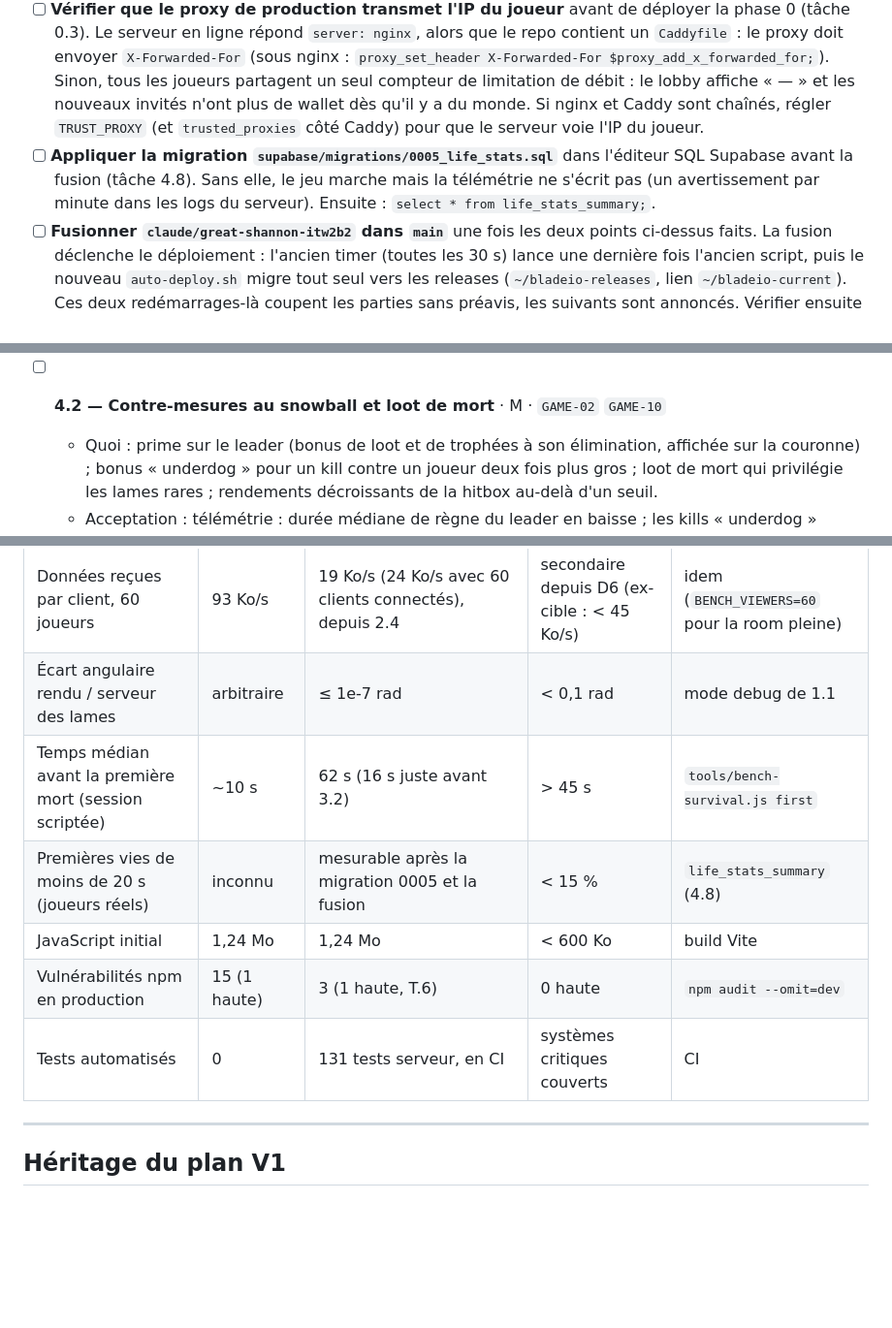
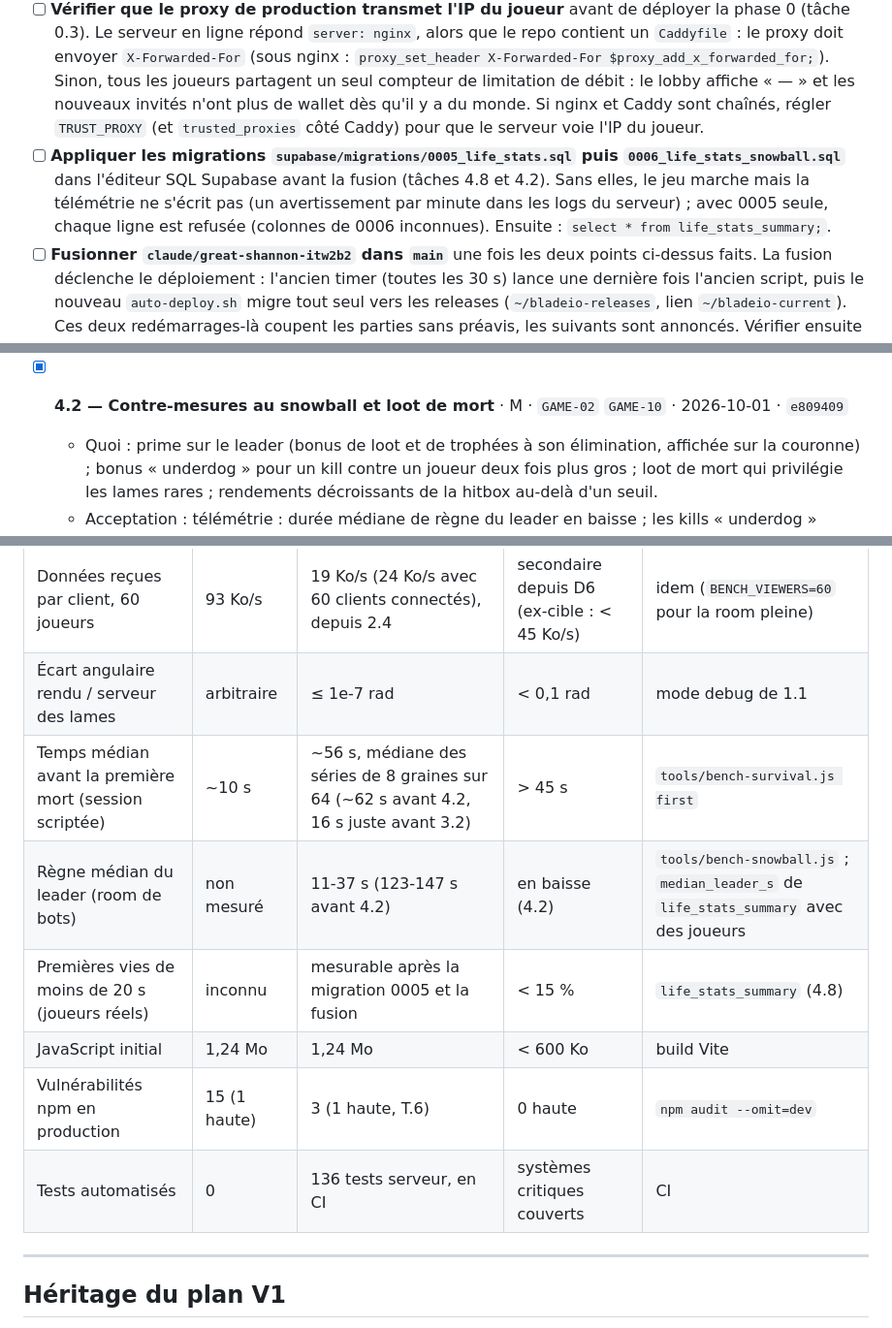
Before and after one commit to A-Jeaugey/blades-io, a Markdown page: PLAN.md, 3 parts joined by grey strips. Shown at 97% size. Drawn GitHub-style; blank space fills up the shorter version.

Commit message:
Plan : 4.2 cochée
Co-Authored-By: Claude Opus 5.5 <noreply@anthropic.com>
Claude-Session: https://claude.ai/code/session_01Na6aeQArmtCdPGQLQtSzqG

```diff
--- a/PLAN.md
+++ b/PLAN.md
@@ -12,7 +12,7 @@ Il découle de l'audit du 2026-09-24 : [`docs/AUDIT-2026-09.md`](docs/AUDIT-2026
 
 - [ ] **Appliquer la migration `supabase/migrations/0004_leaderboard_public_only.sql`** dans l'éditeur SQL Supabase (tâche 0.2). Sans elle, le serveur ne crédite déjà plus rien en room privée, mais les parties privées enregistrées avant restent au classement.
 - [ ] **Vérifier que le proxy de production transmet l'IP du joueur** avant de déployer la phase 0 (tâche 0.3). Le serveur en ligne répond `server: nginx`, alors que le repo contient un `Caddyfile` : le proxy doit envoyer `X-Forwarded-For` (sous nginx : `proxy_set_header X-Forwarded-For $proxy_add_x_forwarded_for;`). Sinon, tous les joueurs partagent un seul compteur de limitation de débit : le lobby affiche « — » et les nouveaux invités n'ont plus de wallet dès qu'il y a du monde. Si nginx et Caddy sont chaînés, régler `TRUST_PROXY` (et `trusted_proxies` côté Caddy) pour que le serveur voie l'IP du joueur.
-- [ ] **Appliquer la migration `supabase/migrations/0005_life_stats.sql`** dans l'éditeur SQL Supabase avant la fusion (tâche 4.8). Sans elle, le jeu marche mais la télémétrie ne s'écrit pas (un avertissement par minute dans les logs du serveur). Ensuite : `select * from life_stats_summary;`.
+- [ ] **Appliquer les migrations `supabase/migrations/0005_life_stats.sql` puis `0006_life_stats_snowball.sql`** dans l'éditeur SQL Supabase avant la fusion (tâches 4.8 et 4.2). Sans elles, le jeu marche mais la télémétrie ne s'écrit pas (un avertissement par minute dans les logs du serveur) ; avec 0005 seule, chaque ligne est refusée (colonnes de 0006 inconnues). Ensuite : `select * from life_stats_summary;`.
 - [ ] **Fusionner `claude/great-shannon-itw2b2` dans `main`** une fois les deux points ci-dessus faits. La fusion déclenche le déploiement : l'ancien timer (toutes les 30 s) lance une dernière fois l'ancien script, puis le nouveau `auto-deploy.sh` migre tout seul vers les releases (`~/bladeio-releases`, lien `~/bladeio-current`). Ces deux redémarrages-là coupent les parties sans préavis, les suivants sont annoncés. Vérifier ensuite `~/bladeio-releases/deploy.log` et `pm2 ls`.
 - [ ] **Installer le nouveau timer de déploiement** juste après la fusion (tâche T.3) : copier `systemd/bladeio-autodeploy.service` et `systemd/bladeio-autodeploy.timer` dans `/etc/systemd/system/` (remplacer `YOURUSER`), puis `sudo systemctl daemon-reload && sudo systemctl restart bladeio-autodeploy.timer`. Tant que l'ancien timer reste en place, chaque push sur `main` est déployé dans la minute (avec préavis désormais) au lieu de 5 h du matin. Déploiement immédiat : `sudo systemctl start bladeio-autodeploy.service`. Le `.env` reste dans `~/bladeio/.env`. L'ancien dossier de build sur place (`~/bladeio/node_modules`, `server/dist`, `client/dist`) ne sert plus : supprimable.
 - [ ] **Playtest de la phase 1** (non bloquant, impossible sans jouer vraiment) : distinguer à l'oreille les six sons de combat (1.5) ; poids des impacts et recul en combat prolongé (1.6) ; taille des personnages en portrait sur un vrai téléphone, réglable par `CAMERA_MIN_VIEW_WIDTH` (1.7) ; sensation de la prédiction avec un vrai ping (1.2).
@@ -327,6 +327,6 @@ Objectif : une progression qui ne plafonne pas, un snowball maîtrisé, une cart
   - Acceptation : chaque palier se reconnaît sur une capture ; le bandeau du lobby décrit la réalité.
   - Réalisé : six paliers à 1, 10, 20, 35, 55 et 80 lames. Les seuils du plan (50, 100, 200) n'auraient jamais été atteints : dans une room de bots, on compte 9 lames en médiane, et le record d'une vie atteint 40 lames dans 3,6 % des vies, 80 dans 0,4 %, 100 jamais. Une forme par palier : dague, épée, faux, scie, lame runique, lame à aura. Une orbite pleine laisse ~0,65 u entre deux lames, donc les premières formes larges (disque de scie, halo à la garde) se fondaient en masse ; corps fin pour toutes, signature dans la pointe, seule partie lisible au bord de l'amas. Chaque palier vérifié au rendu réel (bloom compris), en qualité haute et potato. Son de passage (arpège montant, plus long à chaque palier) ; bandeau du lobby, How to play et README à jour. Croissance plafonnée plus fort que prévu : au-delà de la faux, plus aucun gain de hitbox, de rotation, de recul ni de hitlag. Avec des hitbox et rotations encore en hausse, les morts d'un débutant avant 30 s doublaient au banc (9 → 19 sur ~100 sessions, 16 graines, comparaison appariée avec un worktree d'avant la tâche) ; plafonnée, la simulation est identique à celle d'avant, aux mêmes graines.
 
-- [ ] **4.2 — Contre-mesures au snowball et loot de mort** · M · `GAME-02` `GAME-10`
+- [x] **4.2 — Contre-mesures au snowball et loot de mort** · M · `GAME-02` `GAME-10` · 2026-10-01 · `e809409`
   - Quoi : prime sur le leader (bonus de loot et de trophées à son élimination, affichée sur la couronne) ; bonus « underdog » pour un kill contre un joueur deux fois plus gros ; loot de mort qui privilégie les lames rares ; rendements décroissants de la hitbox au-delà d'un seuil.
   - Acceptation : télémétrie : durée médiane de règne du leader en baisse ; les kills « underdog » représentent une part mesurable des éliminations.
@@ -469,11 +470,12 @@ Objectif : de la variété et des parties courtes avec un vrai dénouement. Repr
 | Tick serveur p99, 60 joueurs | 17,5 ms | 4,0 ms (25/09) ; 7,4 ms le 01/10, même remarque | < 8 ms | idem |
 | Données reçues par client, 60 joueurs | 93 Ko/s | 19 Ko/s (24 Ko/s avec 60 clients connectés), depuis 2.4 | secondaire depuis D6 (ex-cible : < 45 Ko/s) | idem (`BENCH_VIEWERS=60` pour la room pleine) |
 | Écart angulaire rendu / serveur des lames | arbitraire | ≤ 1e-7 rad | < 0,1 rad | mode debug de 1.1 |
-| Temps médian avant la première mort (session scriptée) | ~10 s | 62 s (16 s juste avant 3.2) | > 45 s | `tools/bench-survival.js first` |
+| Temps médian avant la première mort (session scriptée) | ~10 s | ~56 s, médiane des séries de 8 graines sur 64 (~62 s avant 4.2, 16 s juste avant 3.2) | > 45 s | `tools/bench-survival.js first` |
+| Règne médian du leader (room de bots) | non mesuré | 11-37 s (123-147 s avant 4.2) | en baisse (4.2) | `tools/bench-snowball.js` ; `median_leader_s` de `life_stats_summary` avec des joueurs |
 | Premières vies de moins de 20 s (joueurs réels) | inconnu | mesurable après la migration 0005 et la fusion | < 15 % | `life_stats_summary` (4.8) |
 | JavaScript initial | 1,24 Mo | 1,24 Mo | < 600 Ko | build Vite |
 | Vulnérabilités npm en production | 15 (1 haute) | 3 (1 haute, T.6) | 0 haute | `npm audit --omit=dev` |
-| Tests automatisés | 0 | 131 tests serveur, en CI | systèmes critiques couverts | CI |
+| Tests automatisés | 0 | 136 tests serveur, en CI | systèmes critiques couverts | CI |
 
 ---
 
```
Also changed, not shown: other parts of PLAN.md (+1 -0 lines).
